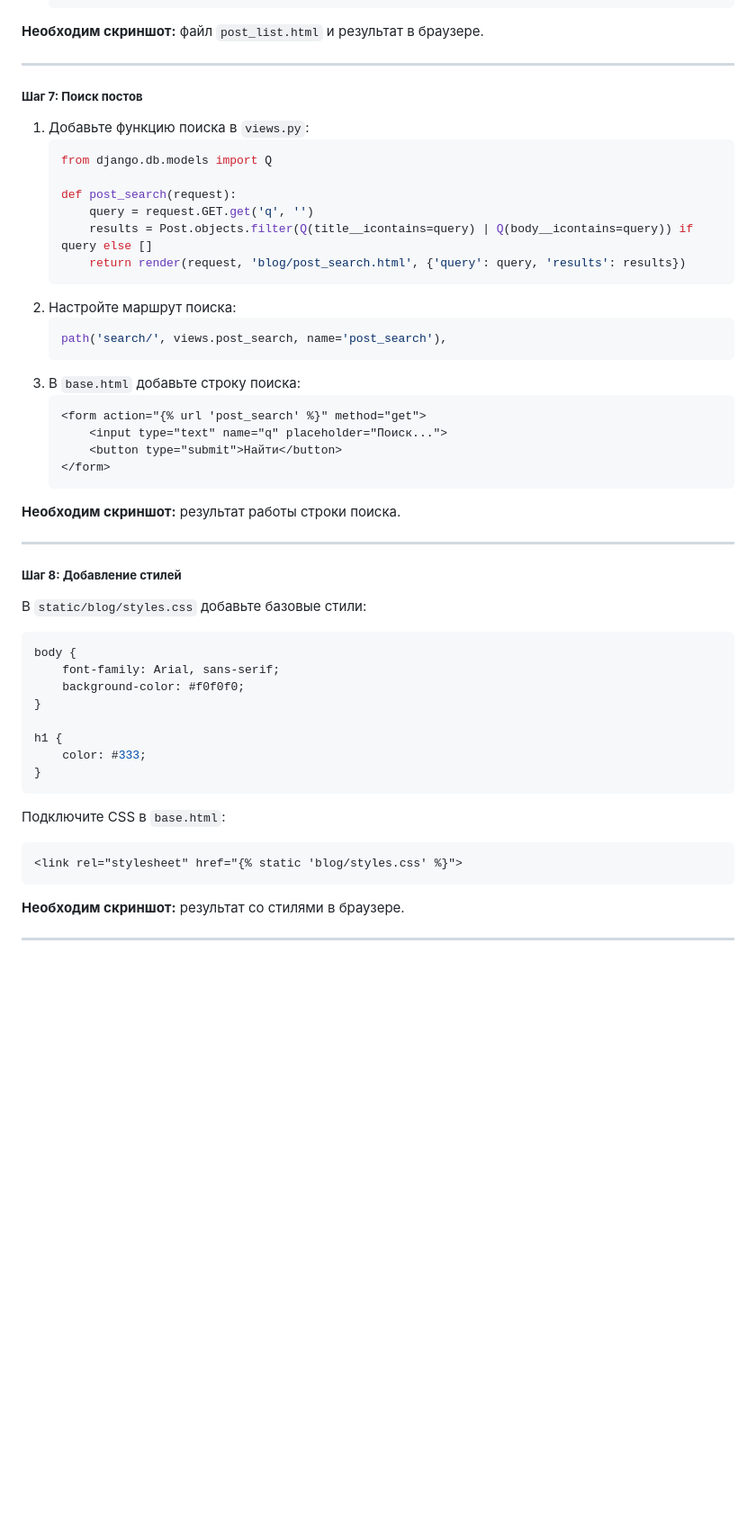
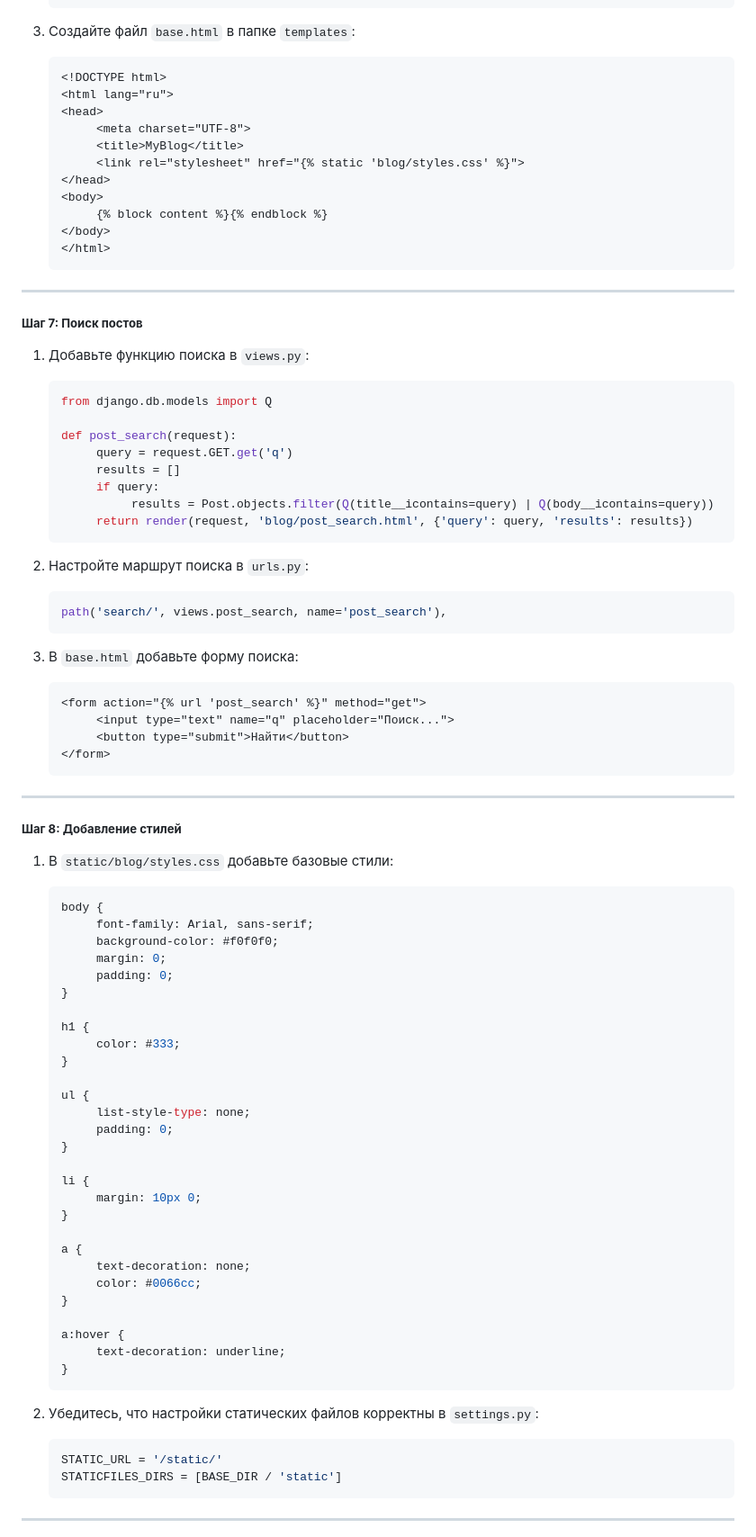
Before and after one commit to TrEtLiz/indiv_wor, a Markdown page: README.md, the part around one of its changes. Shown at 90% size. Drawn GitHub-style; blank space fills up the shorter version.

````diff
--- a/README.md
+++ b/README.md
@@ -172,56 +219,97 @@ class Comment(models.Model):
     {% endblock %}
     ```
 
-**Необходим скриншот:** файл `post_list.html` и результат в браузере.
+3. Создайте файл `base.html` в папке `templates`:
+
+    ```html
+    <!DOCTYPE html>
+    <html lang="ru">
+    <head>
+         <meta charset="UTF-8">
+         <title>MyBlog</title>
+         <link rel="stylesheet" href="{% static 'blog/styles.css' %}">
+    </head>
+    <body>
+         {% block content %}{% endblock %}
+    </body>
+    </html>
+    ```
 
 ---
 
 ##### **Шаг 7: Поиск постов**
+
 1. Добавьте функцию поиска в `views.py`:
+
     ```python
     from django.db.models import Q
 
     def post_search(request):
-        query = request.GET.get('q', '')
-        results = Post.objects.filter(Q(title__icontains=query) | Q(body__icontains=query)) if query else []
-        return render(request, 'blog/post_search.html', {'query': query, 'results': results})
+         query = request.GET.get('q')
+         results = []
+         if query:
+              results = Post.objects.filter(Q(title__icontains=query) | Q(body__icontains=query))
+         return render(request, 'blog/post_search.html', {'query': query, 'results': results})
     ```
-2. Настройте маршрут поиска:
+
+2. Настройте маршрут поиска в `urls.py`:
+
     ```python
     path('search/', views.post_search, name='post_search'),
     ```
-3. В `base.html` добавьте строку поиска:
+
+3. В `base.html` добавьте форму поиска:
+
     ```html
     <form action="{% url 'post_search' %}" method="get">
-        <input type="text" name="q" placeholder="Поиск...">
-        <button type="submit">Найти</button>
+         <input type="text" name="q" placeholder="Поиск...">
+         <button type="submit">Найти</button>
     </form>
     ```
-
-**Необходим скриншот:** результат работы строки поиска.
 
 ---
 
 ##### **Шаг 8: Добавление стилей**
-В `static/blog/styles.css` добавьте базовые стили:
 
-```css
-body {
-    font-family: Arial, sans-serif;
-    background-color: #f0f0f0;
-}
+1. В `static/blog/styles.css` добавьте базовые стили:
 
-h1 {
-    color: #333;
-}
-```
+    ```css
+    body {
+         font-family: Arial, sans-serif;
+         background-color: #f0f0f0;
+         margin: 0;
+         padding: 0;
+    }
 
-Подключите CSS в `base.html`:
-```html
-<link rel="stylesheet" href="{% static 'blog/styles.css' %}">
-```
+    h1 {
+         color: #333;
+    }
 
-**Необходим скриншот:** результат со стилями в браузере.
+    ul {
+         list-style-type: none;
+         padding: 0;
+    }
+
+    li {
+         margin: 10px 0;
+    }
+
+    a {
+         text-decoration: none;
+         color: #0066cc;
+    }
+
+    a:hover {
+         text-decoration: underline;
+    }
+    ```
+
+2. Убедитесь, что настройки статических файлов корректны в `settings.py`:
+
+    ```python
+    STATIC_URL = '/static/'
+    STATICFILES_DIRS = [BASE_DIR / 'static']
+    ```
 
 ---
 
````
Also changed, not shown: other parts of README.md (+107 -33 lines).
